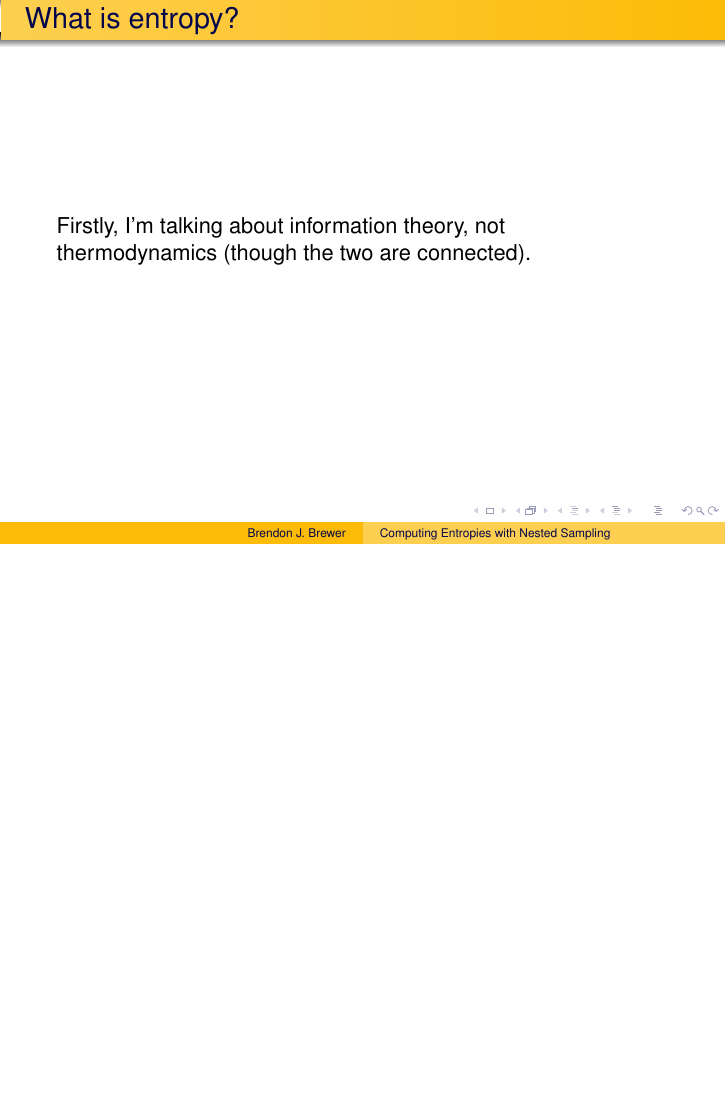
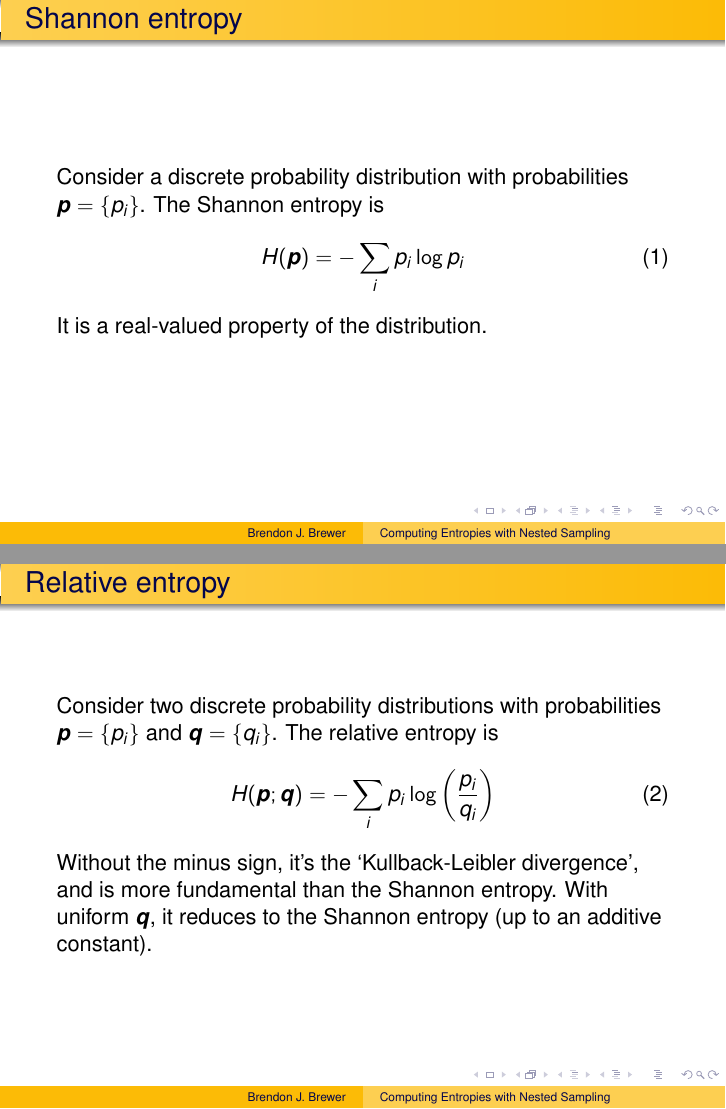
Before and after one commit to eggplantbren/InfoNest, LaTeX slides (talk/ms.tex): page 3 of 5 before the commit and pages 3 and 4 of 8 after it, the two joined at a grey line, the shorter picture padded with empty space. Compiled offline with pdfLaTeX.

```diff
--- a/talk/ms.tex
+++ b/talk/ms.tex
@@ -34,10 +34,32 @@
 
 % New slide
 \begin{frame}
-\frametitle{What is entropy?}
+\frametitle{Shannon entropy}
 
-Firstly, I'm talking about information theory, not thermodynamics (though the
-two are connected).
+Consider a discrete probability distribution with probabilities
+$\boldsymbol{p} = \{p_i\}$. The Shannon entropy is
+\begin{align}
+H(\boldsymbol{p}) &= -\sum_i p_i \log p_i
+\end{align}
+
+It is a real-valued property of the distribution.
 
 \end{frame}
 
+
+
+% New slide
+\begin{frame}
+\frametitle{Relative entropy}
+
+Consider two discrete probability distributions with probabilities
+$\boldsymbol{p} = \{p_i\}$ and $\boldsymbol{q} = \{q_i\}$.
+The relative entropy is
+\begin{align}
+H(\boldsymbol{p}; \boldsymbol{q}) &= -\sum_i p_i \log\left(\frac{p_i}{q_i}\right)
+\end{align}
+Without the minus sign,
+it's the `Kullback-Leibler divergence', and is more fundamental than the
+Shannon entropy. With uniform $\boldsymbol{q}$, it reduces to the Shannon
+entropy (up to an additive constant).
+\end{frame}
```
Also changed, not shown: talk/ms.tex (26 more changed lines), 1 other file.
